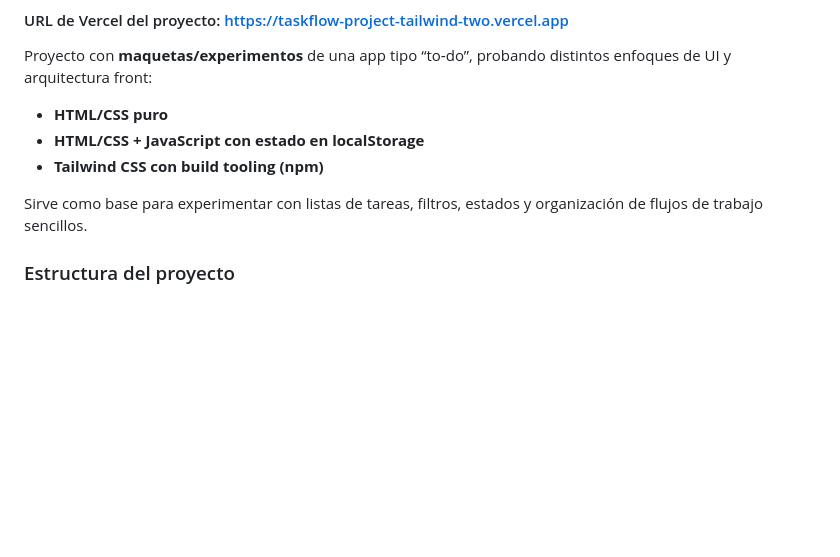
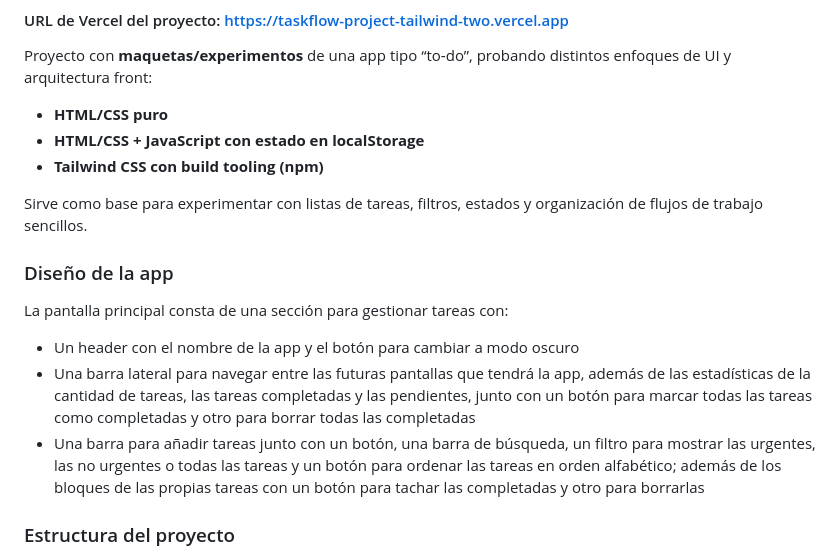
Before and after one commit to Nereag443/taskflow-project, a Markdown page: README.md, the part around the change. GitHub-like rendering; blank space fills up the shorter version.

Commit message:
Update README with app design description
Added app design details to the README.

```diff
--- a/README.md
+++ b/README.md
@@ -8,6 +8,13 @@ Proyecto con **maquetas/experimentos** de una app tipo “to‑do”, probando d
 - **Tailwind CSS con build tooling (npm)**
 
 Sirve como base para experimentar con listas de tareas, filtros, estados y organización de flujos de trabajo sencillos.
+
+### Diseño de la app
+
+La pantalla principal consta de una sección para gestionar tareas con:
+   - Un header con el nombre de la app y el botón para cambiar a modo oscuro
+   - Una barra lateral para navegar entre las futuras pantallas que tendrá la app, además de las estadísticas de la cantidad de tareas, las tareas completadas y las pendientes, junto con un botón para marcar todas las tareas como completadas y otro para borrar todas las completadas
+   - Una barra para añadir tareas junto con un botón, una barra de búsqueda, un filtro para mostrar las urgentes, las no urgentes o todas las tareas y un botón para ordenar las tareas en orden alfabético; además de los bloques de las propias tareas con un botón para tachar las completadas y otro para borrarlas
 
 ### Estructura del proyecto
 
```
